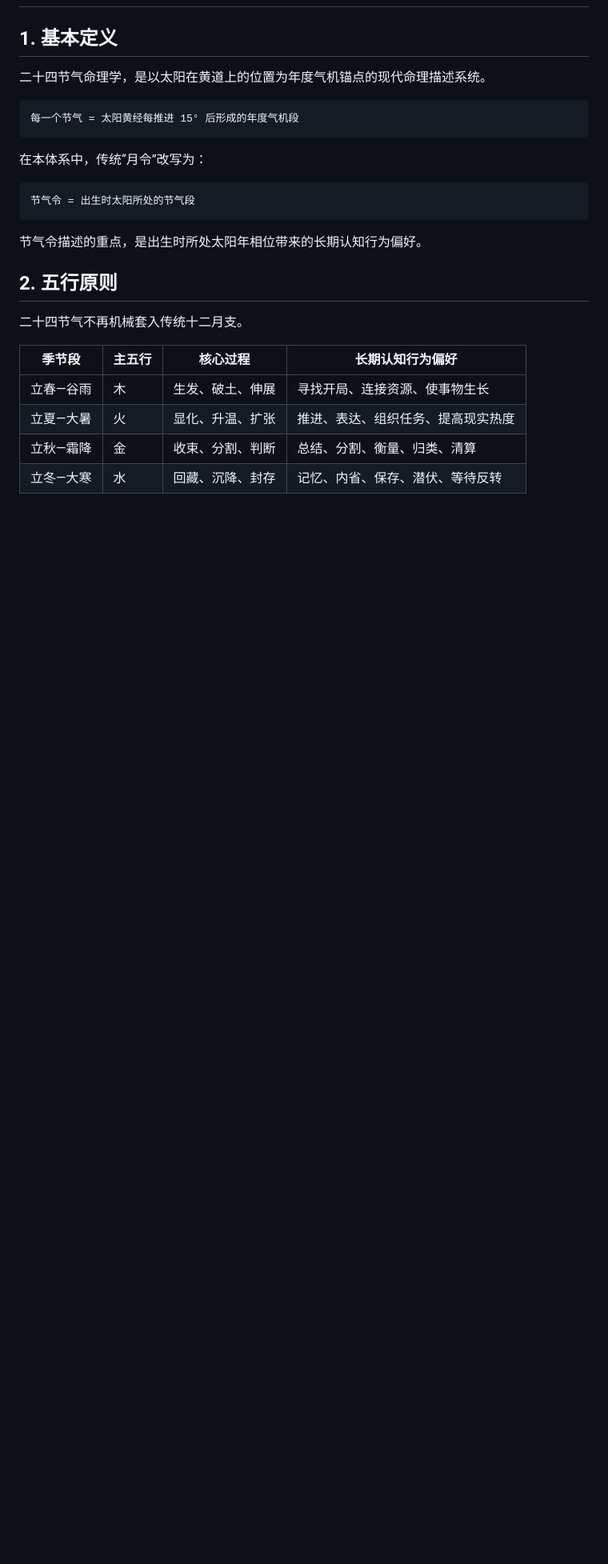
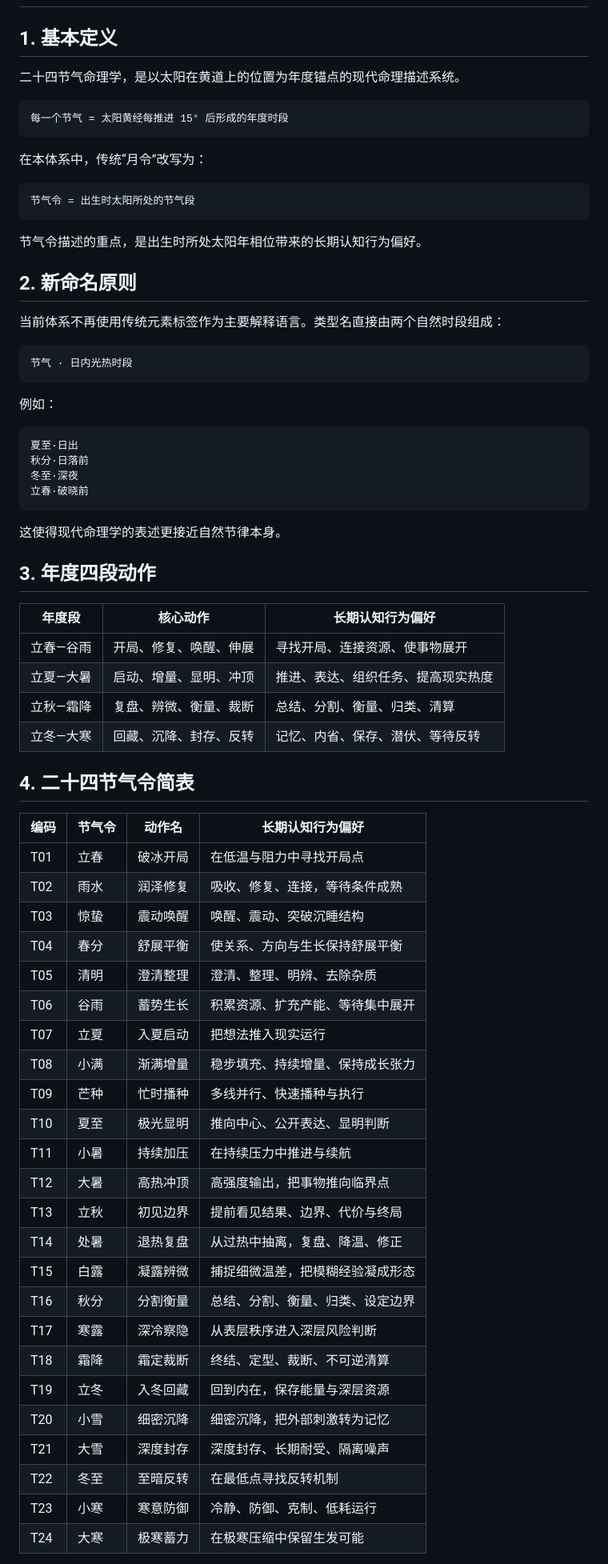
Before and after one commit to EateralSpirial/modern-numerology, a Markdown page: docs/solar-terms/二十四节气命理学.md, the part around one of its changes. Shown at 80% size. Drawn GitHub-style; blank space fills up the shorter version.

Commit message:
Rewrite solar-term overview without element labels

````diff
--- a/docs/solar-terms/二十四节气命理学.md
+++ b/docs/solar-terms/二十四节气命理学.md
@@ -2,10 +2,10 @@
 
 ## 1. 基本定义
 
-二十四节气命理学，是以太阳在黄道上的位置为年度气机锚点的现代命理描述系统。
+二十四节气命理学，是以太阳在黄道上的位置为年度锚点的现代命理描述系统。
 
 ```text
-每一个节气 = 太阳黄经每推进 15° 后形成的年度气机段
+每一个节气 = 太阳黄经每推进 15° 后形成的年度时段
 ```
 
 在本体系中，传统“月令”改写为：
@@ -16,14 +16,60 @@
 
 节气令描述的重点，是出生时所处太阳年相位带来的长期认知行为偏好。
 
-## 2. 五行原则
+## 2. 新命名原则
 
-二十四节气不再机械套入传统十二月支。
+当前体系不再使用传统元素标签作为主要解释语言。类型名直接由两个自然时段组成：
 
-| 季节段 | 主五行 | 核心过程 | 长期认知行为偏好 |
+```text
+节气 · 日内光热时段
+```
+
+例如：
+
+```text
+夏至·日出
+秋分·日落前
+冬至·深夜
+立春·破晓前
+```
+
+这使得现代命理学的表述更接近自然节律本身。
+
+## 3. 年度四段动作
+
+| 年度段 | 核心动作 | 长期认知行为偏好 |
+|---|---|---|
+| 立春—谷雨 | 开局、修复、唤醒、伸展 | 寻找开局、连接资源、使事物展开 |
+| 立夏—大暑 | 启动、增量、显明、冲顶 | 推进、表达、组织任务、提高现实热度 |
+| 立秋—霜降 | 复盘、辨微、衡量、裁断 | 总结、分割、衡量、归类、清算 |
+| 立冬—大寒 | 回藏、沉降、封存、反转 | 记忆、内省、保存、潜伏、等待反转 |
+
+## 4. 二十四节气令简表
+
+| 编码 | 节气令 | 动作名 | 长期认知行为偏好 |
 |---|---|---|---|
-| 立春—谷雨 | 木 | 生发、破土、伸展 | 寻找开局、连接资源、使事物生长 |
-| 立夏—大暑 | 火 | 显化、升温、扩张 | 推进、表达、组织任务、提高现实热度 |
-| 立秋—霜降 | 金 | 收束、分割、判断 | 总结、分割、衡量、归类、清算 |
-| 立冬—大寒 | 水 | 回藏、沉降、封存 | 记忆、内省、保存、潜伏、等待反转 |
+| T01 | 立春 | 破冰开局 | 在低温与阻力中寻找开局点 |
+| T02 | 雨水 | 润泽修复 | 吸收、修复、连接，等待条件成熟 |
+| T03 | 惊蛰 | 震动唤醒 | 唤醒、震动、突破沉睡结构 |
+| T04 | 春分 | 舒展平衡 | 使关系、方向与生长保持舒展平衡 |
+| T05 | 清明 | 澄清整理 | 澄清、整理、明辨、去除杂质 |
+| T06 | 谷雨 | 蓄势生长 | 积累资源、扩充产能、等待集中展开 |
+| T07 | 立夏 | 入夏启动 | 把想法推入现实运行 |
+| T08 | 小满 | 渐满增量 | 稳步填充、持续增量、保持成长张力 |
+| T09 | 芒种 | 忙时播种 | 多线并行、快速播种与执行 |
+| T10 | 夏至 | 极光显明 | 推向中心、公开表达、显明判断 |
+| T11 | 小暑 | 持续加压 | 在持续压力中推进与续航 |
+| T12 | 大暑 | 高热冲顶 | 高强度输出，把事物推向临界点 |
+| T13 | 立秋 | 初见边界 | 提前看见结果、边界、代价与终局 |
+| T14 | 处暑 | 退热复盘 | 从过热中抽离，复盘、降温、修正 |
+| T15 | 白露 | 凝露辨微 | 捕捉细微温差，把模糊经验凝成形态 |
+| T16 | 秋分 | 分割衡量 | 总结、分割、衡量、归类、设定边界 |
+| T17 | 寒露 | 深冷察隐 | 从表层秩序进入深层风险判断 |
+| T18 | 霜降 | 霜定裁断 | 终结、定型、裁断、不可逆清算 |
+| T19 | 立冬 | 入冬回藏 | 回到内在，保存能量与深层资源 |
+| T20 | 小雪 | 细密沉降 | 细密沉降，把外部刺激转为记忆 |
+| T21 | 大雪 | 深度封存 | 深度封存、长期耐受、隔离噪声 |
+| T22 | 冬至 | 至暗反转 | 在最低点寻找反转机制 |
+| T23 | 小寒 | 寒意防御 | 冷静、防御、克制、低耗运行 |
+| T24 | 大寒 | 极寒蓄力 | 在极寒压缩中保留生发可能 |
 
````
Also changed, not shown: other parts of docs/solar-terms/二十四节气命理学.md (+7 -38 lines).
